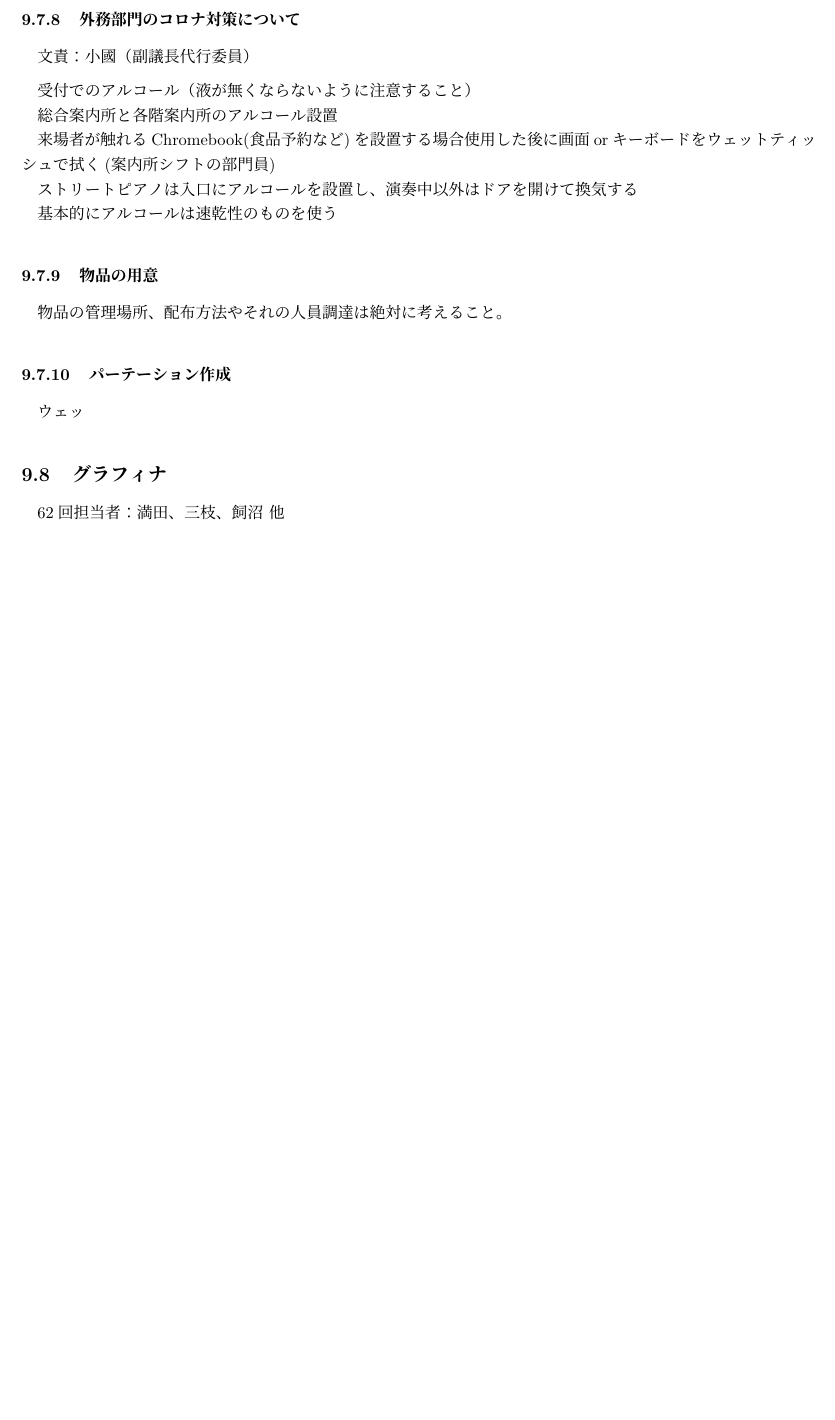
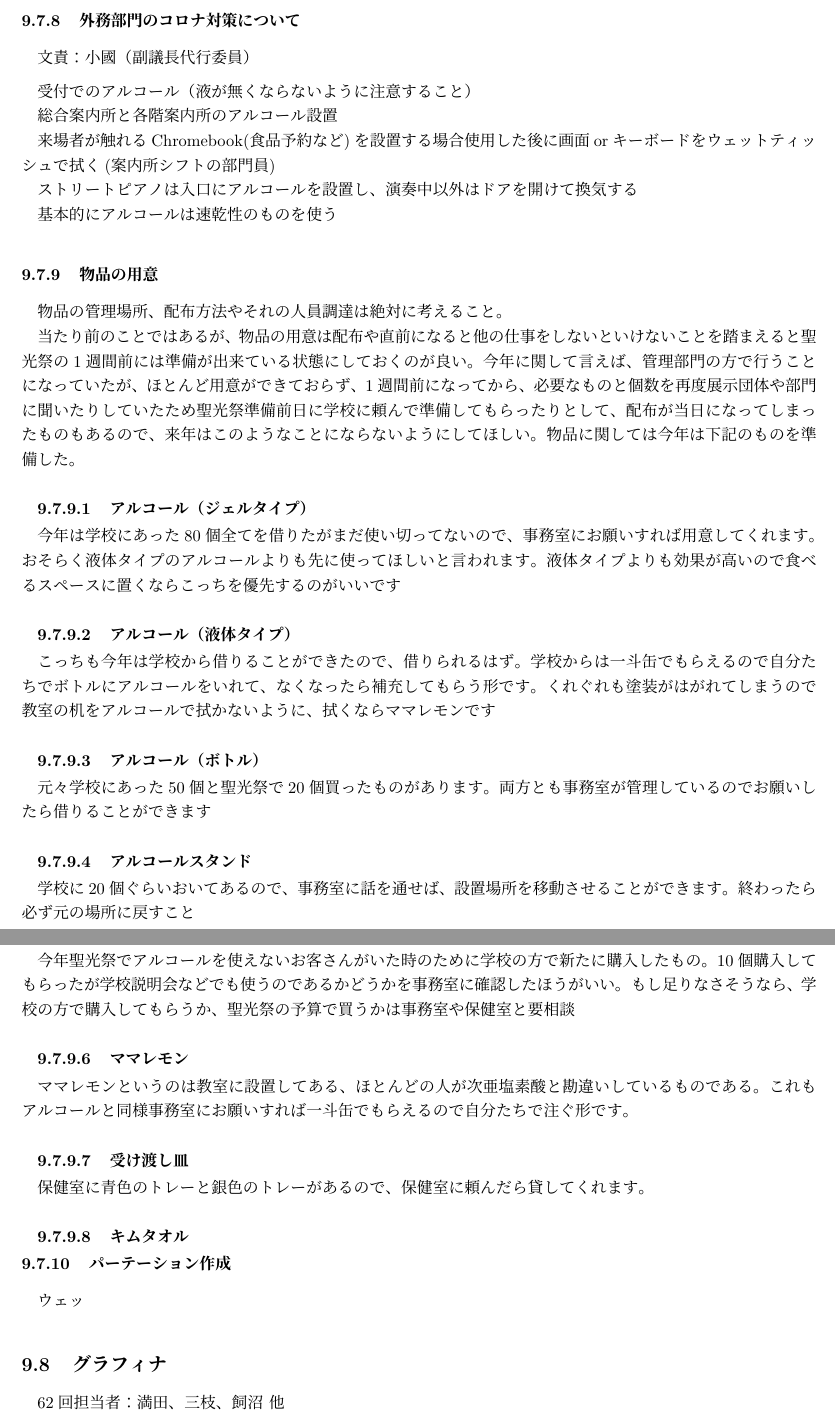
Before and after one commit to SeikoStudentCouncil/handover-report, a LaTeX document (引継書/引継書.tex): part of page 46 of 73 before the commit and two parts of pages 46 and 47 of 74 after it, the two joined at a grey line, cut so that both start at the same text, the shorter picture padded with empty space. Compiled offline with pLaTeX and dvipdfmx.

Commit message:
Update コロナ対策

```diff
--- a/引継書/引継書.tex
+++ b/引継書/引継書.tex
@@ -1024,4 +1022,3 @@ feedbackTOPを用いて前フレームの画像を残す処理を行う。方法
 来年の春は未だコロナの感染拡大が完全に収束していないだろう。元々必要不可欠である衛生管理とともに(の一環として)、これを徹底する必要がある。
 
 \subsubsubsection{当日までの対策}
-試作会では、当日と同じように生徒が調理する。当日を想定して、調理する時は店員に徹底させよう
@@ -1073,6 +1079,31 @@ feedbackTOPを用いて前フレームの画像を残す処理を行う。方法
 
 \subsubsection{物品の用意}
 物品の管理場所、配布方法やそれの人員調達は絶対に考えること。
+
+当たり前のことではあるが、物品の用意は配布や直前になると他の仕事をしないといけないことを踏まえると聖光祭の1週間前には準備が出来ている状態にしておくのが良い。今年に関して言えば、管理部門の方で行うことになっていたが、ほとんど用意ができておらず、1週間前になってから、必要なものと個数を再度展示団体や部門に聞いたりしていたため聖光祭準備前日に学校に頼んで準備してもらったりとして、配布が当日になってしまったものもあるので、来年はこのようなことにならないようにしてほしい。
+物品に関しては今年は下記のものを準備した。
+\subsubsubsection{アルコール（ジェルタイプ）}今年は学校にあった80個全てを借りたがまだ使い切ってないので、事務室にお願いすれば用意してくれます。おそらく液体タイプのアルコールよりも先に使ってほしいと言われます。液体タイプよりも効果が高いので食べるスペースに置くならこっちを優先するのがいいです
+
+\subsubsubsection{アルコール（液体タイプ）}
+こっちも今年は学校から借りることができたので、借りられるはず。学校からは一斗缶でもらえるので自分たちでボトルにアルコールをいれて、なくなったら補充してもらう形です。くれぐれも塗装がはがれてしまうので教室の机をアルコールで拭かないように、拭くならママレモンです
+
+\subsubsubsection{アルコール（ボトル）}
+元々学校にあった50個と聖光祭で20個買ったものがあります。両方とも事務室が管理しているのでお願いしたら借りることができます
+
+\subsubsubsection{アルコールスタンド}
+学校に20個ぐらいおいてあるので、事務室に話を通せば、設置場所を移動させることができます。終わったら必ず元の場所に戻すこと
+
+\subsubsubsection{非アルコール消毒液}
+今年聖光祭でアルコールを使えないお客さんがいた時のために学校の方で新たに購入したもの。10個購入してもらったが学校説明会などでも使うのであるかどうかを事務室に確認したほうがいい。もし足りなさそうなら、学校の方で購入してもらうか、聖光祭の予算で買うかは事務室や保健室と要相談
+
+\subsubsubsection{ママレモン}
+ママレモンというのは教室に設置してある、ほとんどの人が次亜塩素酸と勘違いしているものである。これもアルコールと同様事務室にお願いすれば一斗缶でもらえるので自分たちで注ぐ形です。
+
+\subsubsubsection{受け渡し皿}
+保健室に青色のトレーと銀色のトレーがあるので、保健室に頼んだら貸してくれます。
+
+\subsubsubsection{キムタオル}
+
 
 \subsubsection{パーテーション作成}
 ウェッ
```
Also changed, not shown: 引継書/引継書.tex (11 more changed lines).
